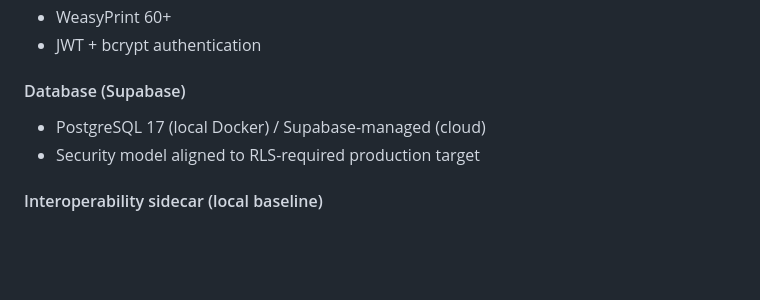
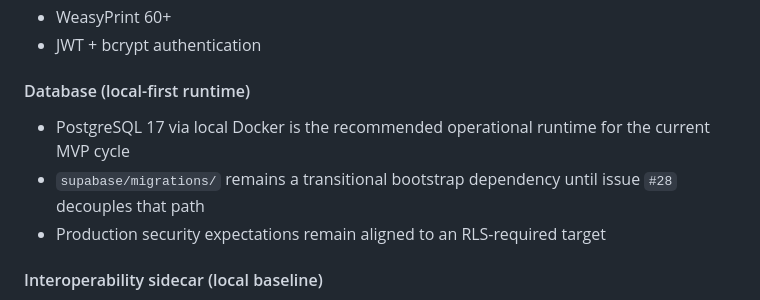
Before and after one commit to AIOjPINEDA/EHR_Local, a Markdown page: AGENTS.md, the part around one of its changes. GitHub-like rendering; blank space fills up the shorter version.

```diff
--- a/AGENTS.md
+++ b/AGENTS.md
@@ -27,9 +27,10 @@
 - WeasyPrint 60+
 - JWT + bcrypt authentication
 
-#### Database (Supabase)
-- PostgreSQL 17 (local Docker) / Supabase-managed (cloud)
-- Security model aligned to RLS-required production target
+#### Database (local-first runtime)
+- PostgreSQL 17 via local Docker is the recommended operational runtime for the current MVP cycle
+- `supabase/migrations/` remains a transitional bootstrap dependency until issue `#28` decouples that path
+- Production security expectations remain aligned to an RLS-required target
 
 #### Interoperability sidecar (local baseline)
 - HAPI FHIR R5 sidecar under `sidecars/hapi-fhir/` based on the official starter
```
Also changed, not shown: other parts of AGENTS.md (+1 -1 lines), README.md (+3 -3 lines), docs/release/DEPLOYMENT_GUIDE.md (+8 -16 lines).
